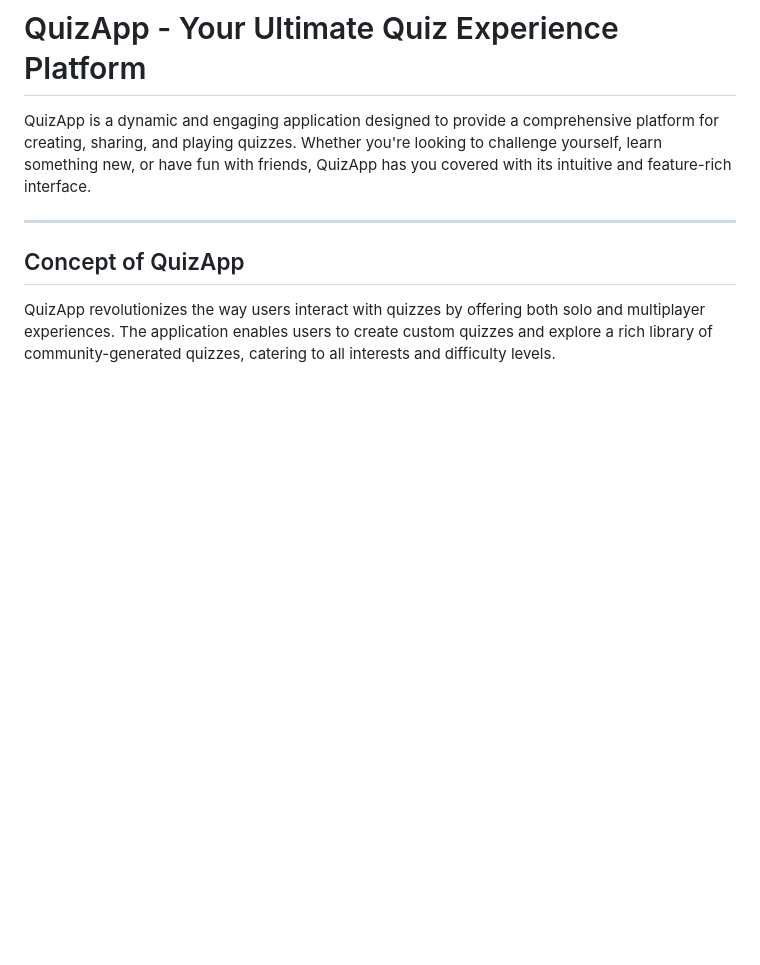
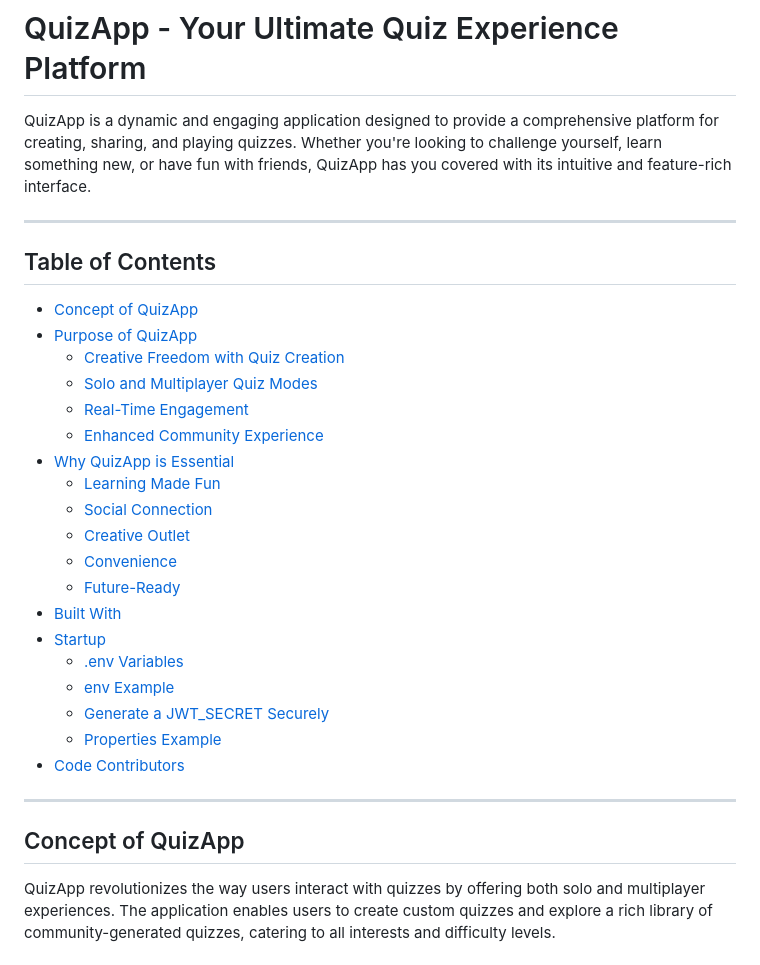
Before and after one commit to Itszipzon/mobileapplication_2024, a Markdown page: README.md, the part around the change. Rendered like a GitHub page; blank space fills up the shorter version.

Commit message:
added table contents

```diff
--- a/README.md
+++ b/README.md
@@ -3,6 +3,30 @@
 # QuizApp - Your Ultimate Quiz Experience Platform
 
 QuizApp is a dynamic and engaging application designed to provide a comprehensive platform for creating, sharing, and playing quizzes. Whether you're looking to challenge yourself, learn something new, or have fun with friends, QuizApp has you covered with its intuitive and feature-rich interface.
+
+---
+
+## Table of Contents
+
+- [Concept of QuizApp](#concept-of-quizapp)
+- [Purpose of QuizApp](#purpose-of-quizapp)
+  - [Creative Freedom with Quiz Creation](#creative-freedom-with-quiz-creation)
+  - [Solo and Multiplayer Quiz Modes](#solo-and-multiplayer-quiz-modes)
+  - [Real-Time Engagement](#real-time-engagement)
+  - [Enhanced Community Experience](#enhanced-community-experience)
+- [Why QuizApp is Essential](#why-quizapp-is-essential)
+  - [Learning Made Fun](#learning-made-fun)
+  - [Social Connection](#social-connection)
+  - [Creative Outlet](#creative-outlet)
+  - [Convenience](#convenience)
+  - [Future-Ready](#future-ready)
+- [Built With](#built-with)
+- [Startup](#startup)
+  - [.env Variables](#env-variables)
+  - [env Example](#env-example)
+  - [Generate a JWT_SECRET Securely](#to-generate-a-jwt_secret-securely)
+  - [Properties Example](#properties-example)
+- [Code Contributors](#code-contributors)
 
 ---
 
```
